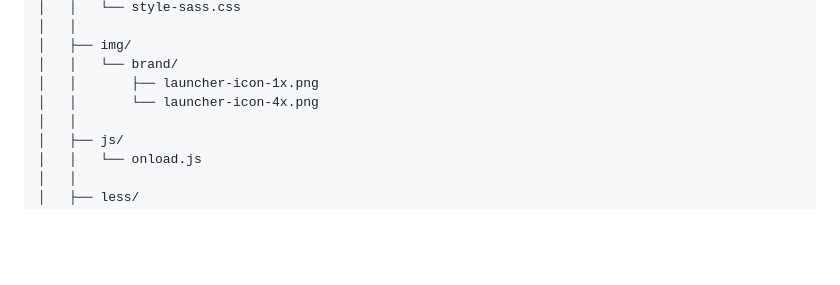
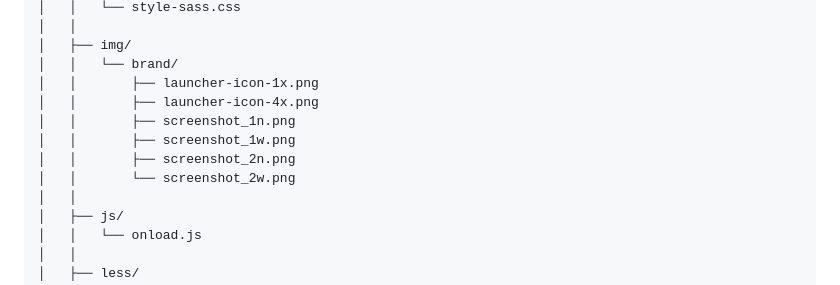
Before and after one commit to codeworksdev/mochi-2.0, a Markdown page: README.md, the part around the change. Drawn GitHub-style; blank space fills up the shorter version.

Commit message:
Updated file structure visual

```diff
--- a/README.md
+++ b/README.md
@@ -59,7 +59,11 @@ dist/
 │   ├── img/
 │   │   └── brand/
 │   │       ├── launcher-icon-1x.png
-│   │       └── launcher-icon-4x.png
+│   │       ├── launcher-icon-4x.png
+│   │       ├── screenshot_1n.png
+│   │       ├── screenshot_1w.png
+│   │       ├── screenshot_2n.png
+│   │       └── screenshot_2w.png
 │   │
 │   ├── js/
 │   │   └── onload.js
```
